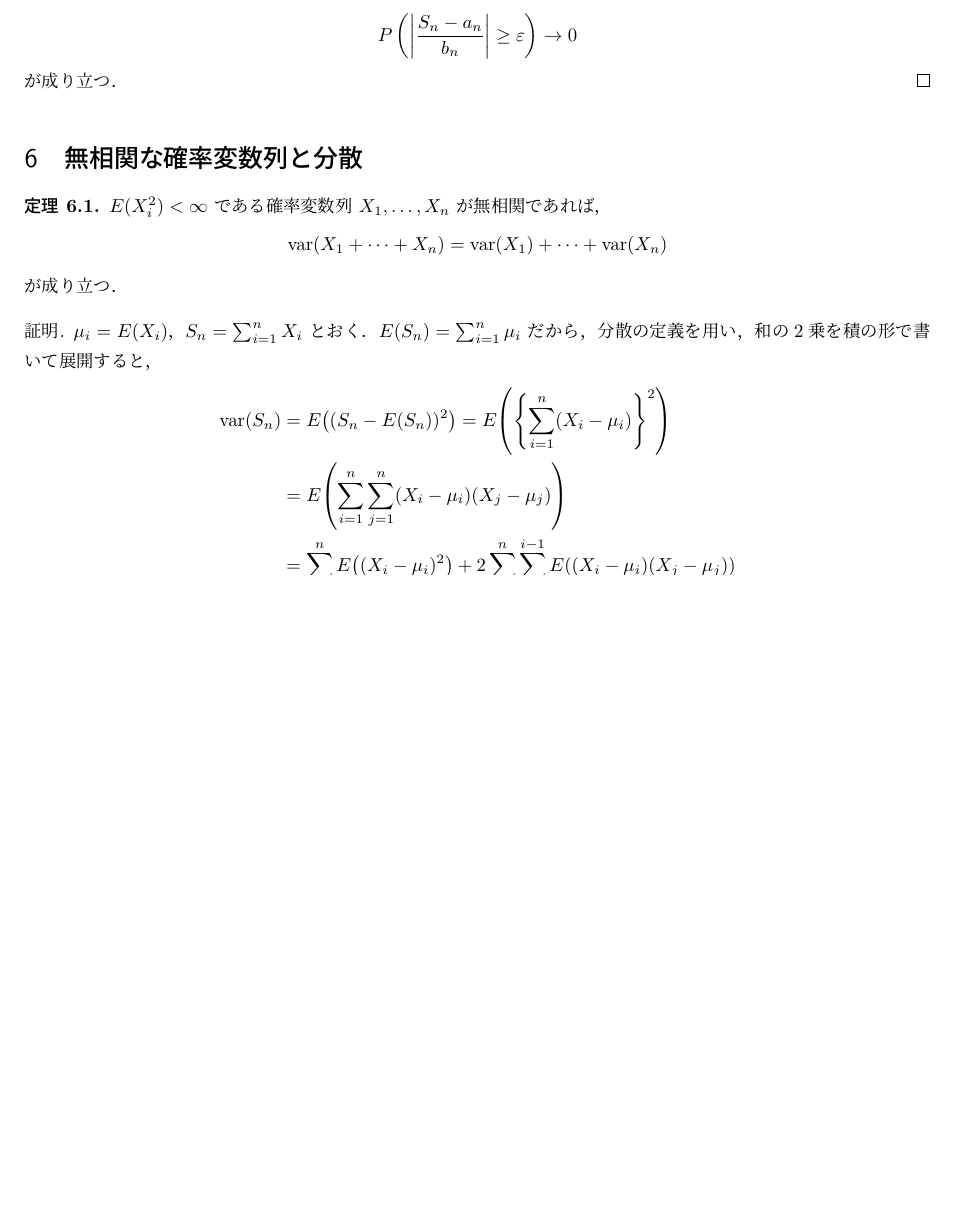
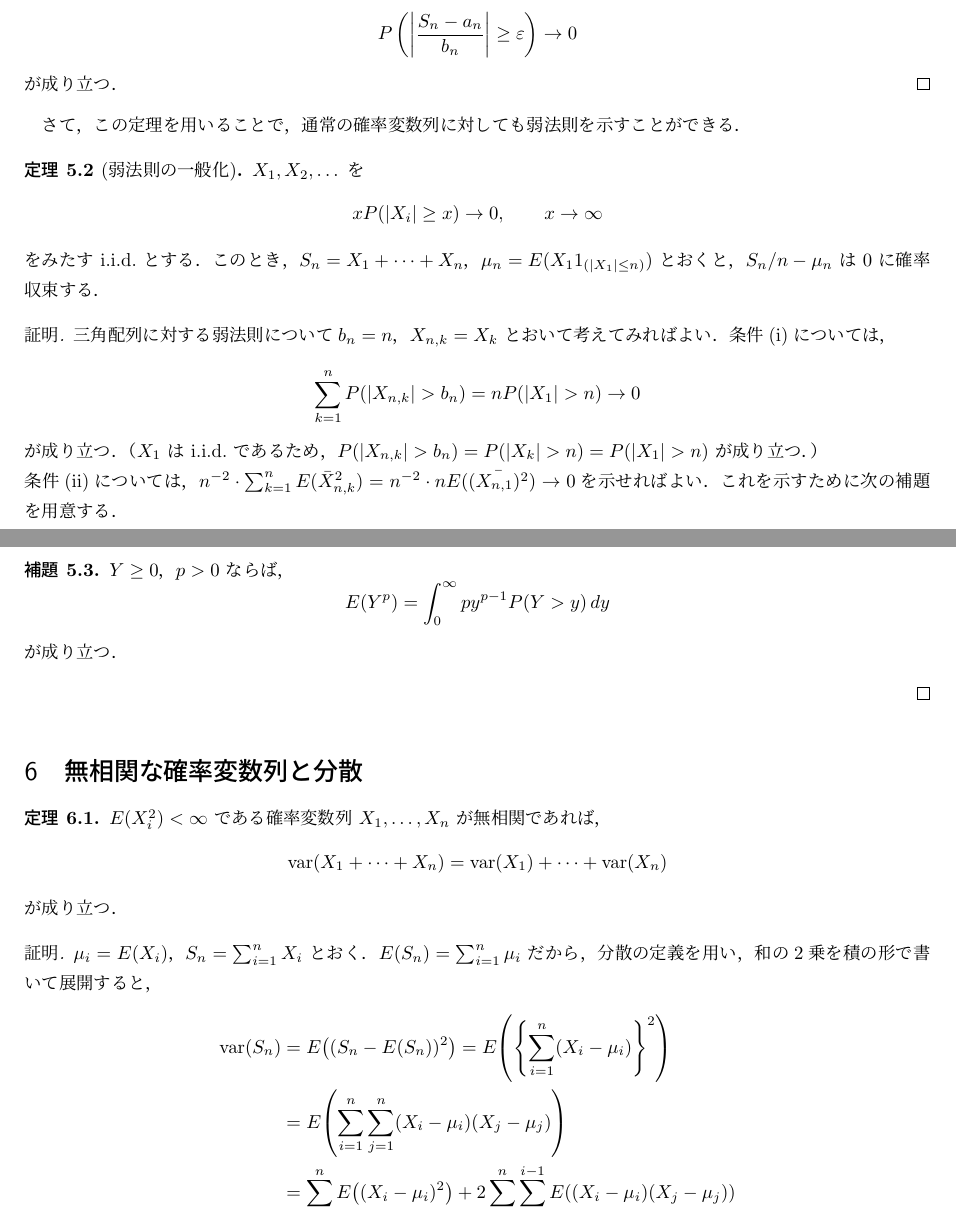
Before and after one commit to maiaami/latex_project, a LaTeX document (okuda2.tex): part of page 4 of 5 before the commit and two parts of pages 4 and 5 of 5 after it, the two joined at a grey line, cut so that both start at the same text, the shorter picture padded with empty space. Compiled offline with pLaTeX and dvipdfmx.

Commit message:
弱法則の一般化と補題　導入

```diff
--- a/okuda2.tex
+++ b/okuda2.tex
@@ -291,7 +291,32 @@ $f$ を $[0,1]$ 上の連続関数とし，$f_n$ を
   が成り立つ．
 \end{proof}
 
+さて，この定理を用いることで，通常の確率変数列に対しても弱法則を示すことができる．
+\begin{thm}[弱法則の一般化]
+$X_1, X_2, \dots$ を
+\[
+  xP(|X_i| \ge x) \to 0, \qquad x \to \infty
+\]
+をみたす i.i.d.\ とする．このとき，$S_n = X_1 + \cdots + X_n$，$\mu_n = E(X_1 1_{(|X_1| \le n)})$ とおくと，$S_n/n - \mu_n$ は $0$ に確率収束する．
+\end{thm}
+\begin{proof}
 
+  三角配列に対する弱法則について$b_n = n$，$X_{n,k} = X_k$ とおいて考えてみればよい．条件(i)については，
+  \[
+    \sum_{k=1}^n P(|X_{n,k}| > b_n) = n P(|X_1| > n) \to 0
+    \]
+    が成り立つ．（$X_1$ は i.i.d.\ であるため，$P(|X_{n,k}| > b_n) = P(|X_k| > n) = P(|X_1| > n)$ が成り立つ．）\\
+    条件(ii)については，$n^{-2}\cdot\sum_{k=1}^n E(\bar{X}_{n,k}^2) = n^{-2}\cdot n E(\bar{(X_{n,1})^2}) \to 0$を示せればよい．
+    これを示すために次の補題を用意する．
+    \begin{lem}
+    $Y \ge 0$，$p > 0$ ならば，
+    \[
+    E(Y^p) = \int_0^\infty p y^{p-1} P(Y > y)\, dy
+    \]
+    が成り立つ．
+    \end{lem}
+
+\end{proof}
 
 
 
```
